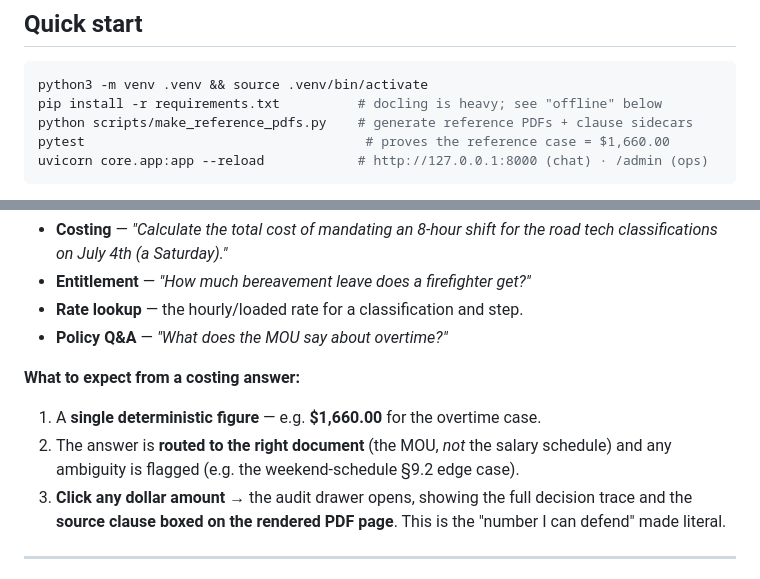
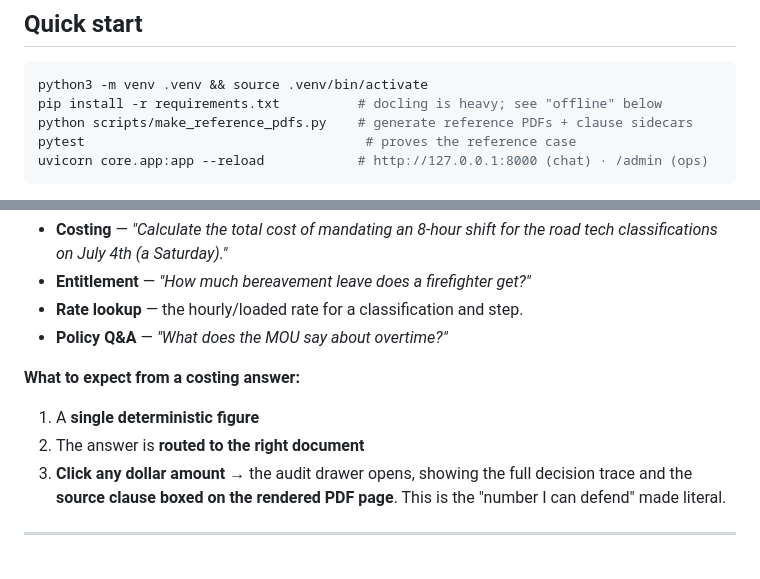
Before and after one commit to kennygeiler/kenny, a Markdown page: README.md, 2 parts joined by grey strips. GitHub-like rendering.

````diff
--- a/README.md
+++ b/README.md
@@ -44,7 +44,7 @@ Four rules, enforced in the architecture rather than promised in prose:
 python3 -m venv .venv && source .venv/bin/activate
 pip install -r requirements.txt          # docling is heavy; see "offline" below
 python scripts/make_reference_pdfs.py    # generate reference PDFs + clause sidecars
-pytest                                    # proves the reference case = $1,660.00
+pytest                                    # proves the reference case
 uvicorn core.app:app --reload            # http://127.0.0.1:8000 (chat) · /admin (ops)
 ```
 
@@ -94,9 +94,8 @@ Chat handles four kinds of question:
 
 **What to expect from a costing answer:**
 
-1. A **single deterministic figure** — e.g. **$1,660.00** for the overtime case.
-2. The answer is **routed to the right document** (the MOU, *not* the salary schedule) and
-   any ambiguity is flagged (e.g. the weekend-schedule §9.2 edge case).
+1. A **single deterministic figure**
+2. The answer is **routed to the right document**
 3. **Click any dollar amount** → the audit drawer opens, showing the full decision trace
    and the **source clause boxed on the rendered PDF page**. This is the "number I can
    defend" made literal.
````
